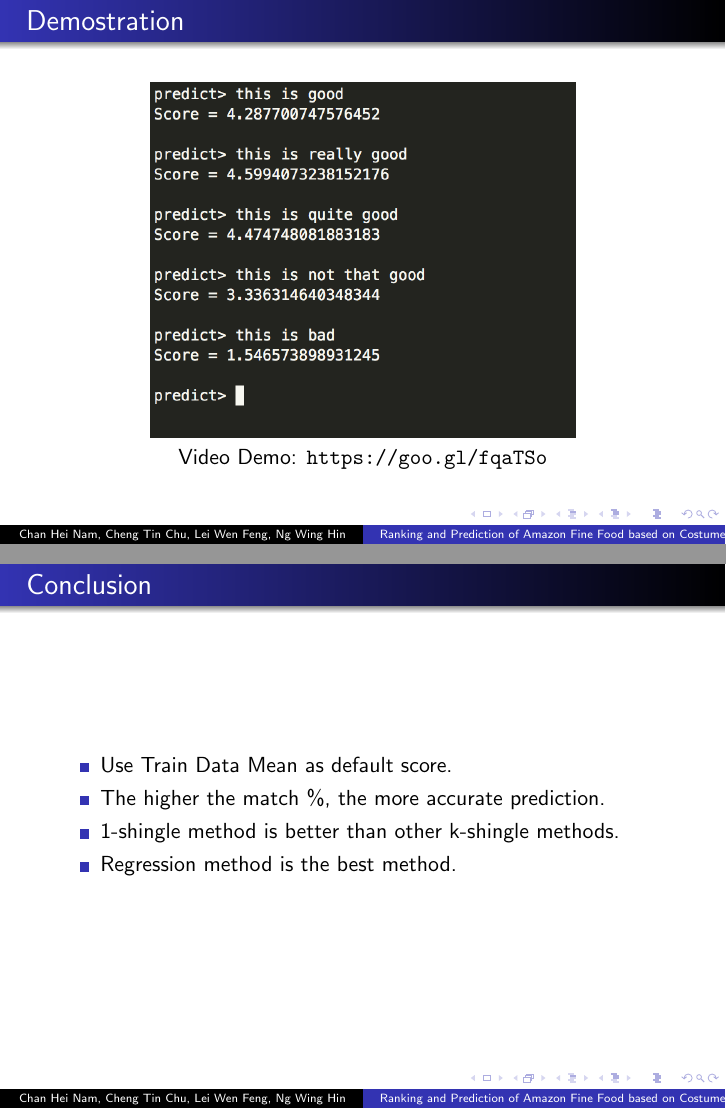
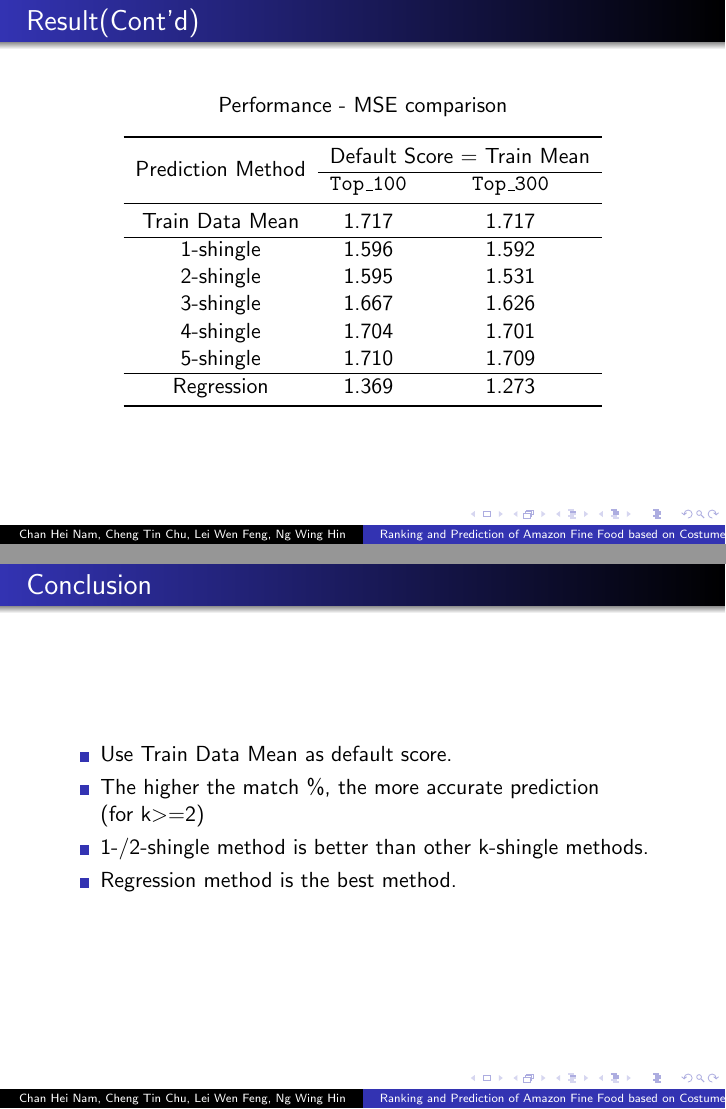
Before and after one commit to NgCalvin/BigDataProject, LaTeX slides (Report/presentation/presentation.tex): pages 21 and 22 of 22 before the commit and pages 21 and 23 of 23 after it, joined at a grey line. Compiled offline with pdfLaTeX.

Commit message:
update presentation

```diff
--- a/Report/presentation/presentation.tex
+++ b/Report/presentation/presentation.tex
@@ -370 +373,2 @@ As \(n>>k\), the overall complexity is O(\(n\)).
 			\toprule
+				Shingle Length & \texttt{Top\_100} & \texttt{Top\_300} \\
@@ -472,6 +475,43 @@ As \(n>>k\), the overall complexity is O(\(n\)).
 
 \end{frame}
 
+
+\begin{frame}
+\frametitle{Result(Cont'd)}
+
+	\centering
+	Performance - MSE comparison
+
+	\begin{center}
+
+		\begin{tabular}{ccc}
+			\toprule
+				\multirow{2}{*}{Prediction Method} &
+				\multicolumn{2}{c}{Default Score = Train Mean}\\
+				\cline{2-3}
+				& \texttt{Top\_100} &  \texttt{Top\_300} \\
+				%Method & testing \\
+			\midrule
+				Train Data Mean & 1.717 & 1.717 \\
+				\hline
+				1-shingle & 1.596 & 1.592\\
+				2-shingle & 1.595 & 1.531\\
+				3-shingle & 1.667 & 1.626\\
+				4-shingle & 1.704 & 1.701\\
+				5-shingle & 1.710 & 1.709\\
+				\hline
+				Regression & 1.369 & 1.273\\
+
+			\bottomrule
+		\end{tabular}
+	\end{center}
+	\vspace{5mm}
+
+\end{frame}
+
+
+
+
 \begin{frame}
 \frametitle{Demostration}
 
@@ -488,8 +528,9 @@ As \(n>>k\), the overall complexity is O(\(n\)).
 	\begin{itemize}
 		\setbeamertemplate{itemize items}[square]
 		\item Use Train Data Mean as default score.
-		\item The higher the match \%, the more accurate prediction.
-		\item 1-shingle method is better than other k-shingle methods.
+		\item The higher the match \%, the more accurate prediction \\
+		(for k\(>\)=2)
+		\item 1-\(/\)2-shingle method is better than other k-shingle methods.
 		\item Regression method is the best method.
 	\end{itemize}
 \end{frame}
```
Also changed, not shown: Report/presentation/presentation.pdf, Report/presentation/presentation.tex (22 more changed lines).
